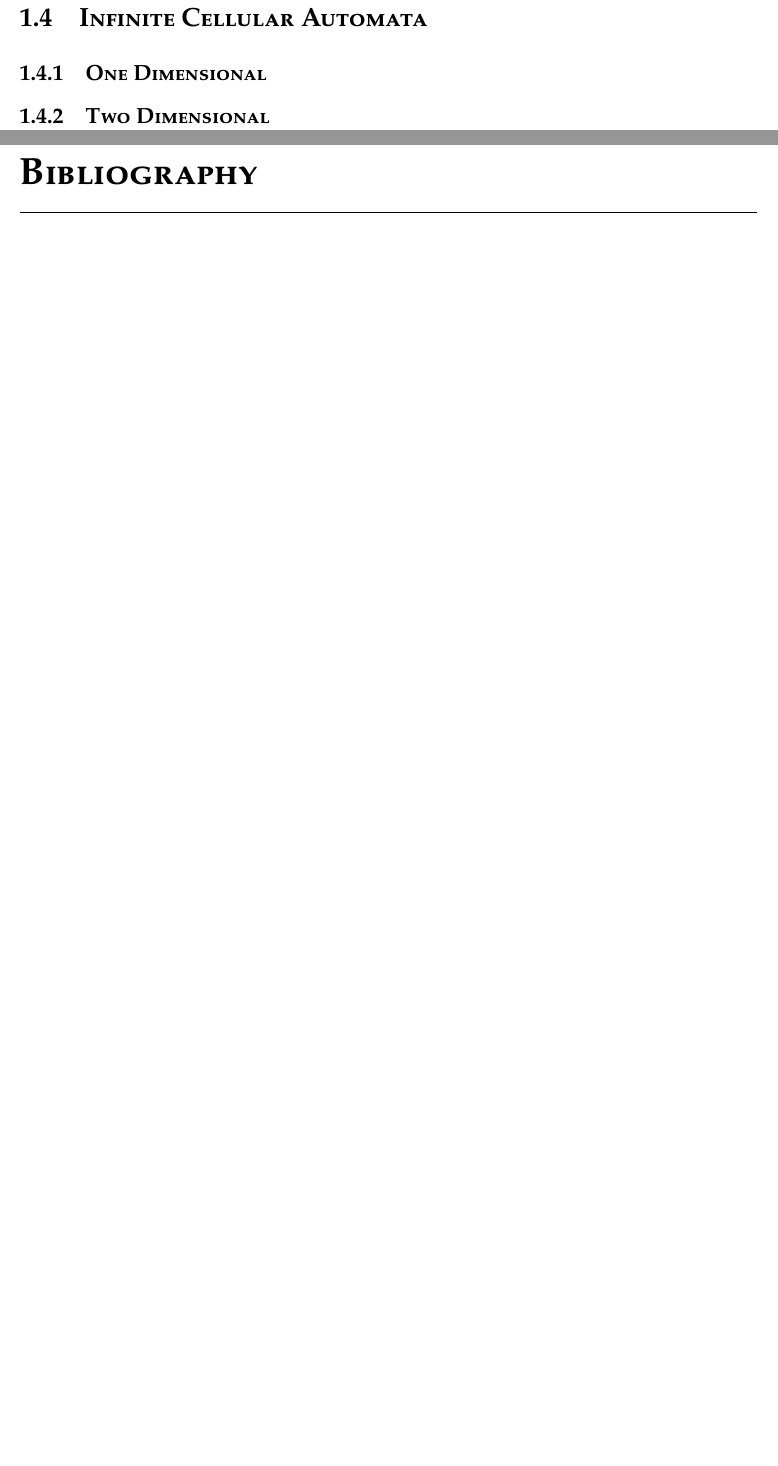
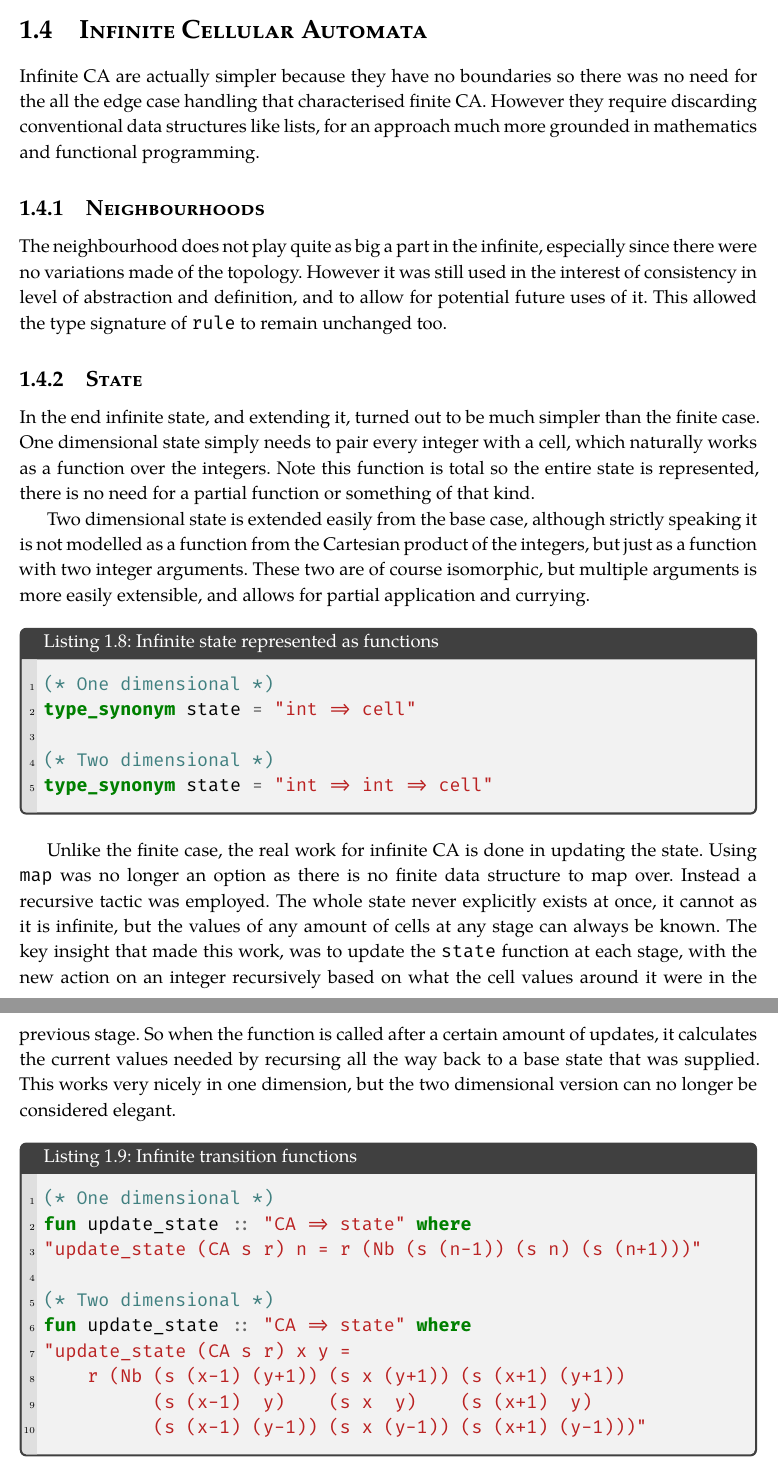
Before and after one commit to DaraMac/FYP, a LaTeX thesis (report/17377693.tex, which reads report/Chapter4.tex): two parts of pages 10 and 11 of 11 before the commit and two parts of pages 10 and 11 of 15 after it, joined at a grey line, cut so that both start at the same text, the shorter picture padded with empty space. The pictures show the PDF file report/17377693.pdf that the author committed with the source.

Commit message:
More work

```diff
--- a/report/Chapter4.tex
+++ b/report/Chapter4.tex
@@ -231,5 +244,68 @@ while in the bounded case \mintinline{isabelle}{get_cell} is responsible for fil
 \section{Infinite Cellular Automata}
 
-\subsection{One Dimensional}
+Infinite CA are actually simpler because they have no boundaries so there was no need for the all the edge case handling that characterised finite CA.
+However they require discarding conventional data structures like lists,
+for an approach much more grounded in mathematics and functional programming.
 
-\subsection{Two Dimensional}
+
+\subsection{Neighbourhoods}
+
+The neighbourhood does not play quite as big a part in the infinite,
+especially since there were no variations made of the topology.
+However it was still used in the interest of consistency in level of abstraction and definition,
+and to allow for potential future uses of it.
+This allowed the type signature of \inline{rule} to remain unchanged too.
+
+
+\subsection{State}
+
+In the end infinite state,
+and extending it,
+turned out to be much simpler than the finite case.
+One dimensional state simply needs to pair every integer with a cell,
+which naturally works as a function over the integers.
+Note this function is total so the entire state is represented,
+there is no need for a partial function or something of that kind.
+
+Two dimensional state is extended easily from the base case,
+although strictly speaking it is not modelled as a function from the Cartesian product of the integers,
+but just as a function with two integer arguments.
+These two are of course isomorphic,
+but multiple arguments is more easily extensible,
+and allows for partial application and currying.
+
+\begin{myminted}{Infinite state represented as functions}{state_infinite}
+    (* One dimensional *)
+    type_synonym state = "int => cell"
+
+    (* Two dimensional *)
+    type_synonym state = "int => int => cell"
+\end{myminted}
+
+Unlike the finite case,
+the real work for infinite CA is done in updating the state.
+Using \inline{map} was no longer an option as there is no finite data structure to map over.
+Instead a recursive tactic was employed.
+The whole state never explicitly exists at once,
+it cannot as it is infinite,
+but the values of any amount of cells at any stage can always be known.
+The key insight that made this work,
+was to update the \inline{state} function at each stage,
+with the new action on an integer recursively based on what the cell values around it were in the previous stage.
+So when the function is called after a certain amount of updates,
+it calculates the current values needed by recursing all the way back to a base state that was supplied.
+This works very nicely in one dimension,
+but the two dimensional version can no longer be considered elegant.
+
+\begin{myminted}{Infinite transition functions}{update_infinite}
+    (* One dimensional *)
+    fun update_state :: "CA => state" where
+    "update_state (CA s r) n = r (Nb (s (n-1)) (s n) (s (n+1)))"
+
+    (* Two dimensional *)
+    fun update_state :: "CA => state" where
+    "update_state (CA s r) x y =
+        r (Nb (s (x-1) (y+1)) (s x (y+1)) (s (x+1) (y+1))
+              (s (x-1)  y)    (s x  y)    (s (x+1)  y)
+              (s (x-1) (y-1)) (s x (y-1)) (s (x+1) (y-1)))"
+\end{myminted}
```
Also changed, not shown: report/17377693.tex (+2 -1 lines), report/Chapter5.tex (added, +1 -0 lines), report/Chapter6.tex (added, +1 -0 lines), report/fyp.sty (+1 -0 lines), report/17377693.pdf, report/Chapter4.tex (69 more changed lines), 2 other files.
